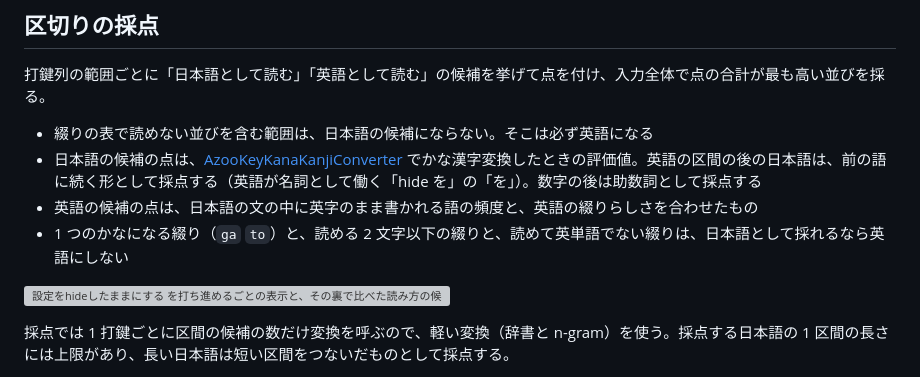
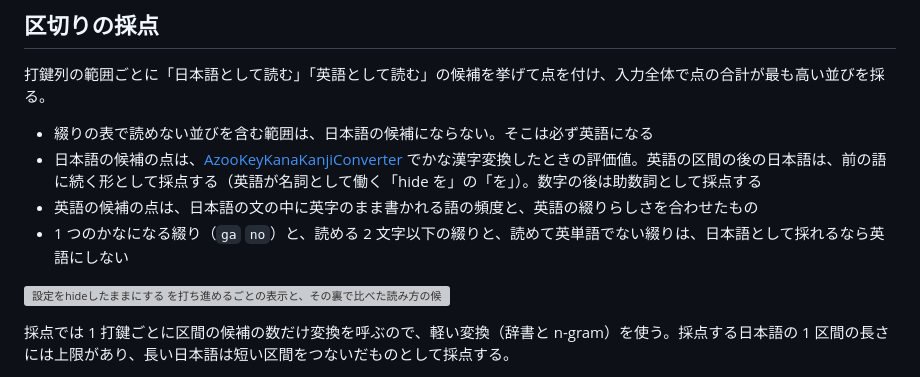
Before and after one commit to miyaoka/tugime, a Markdown page: docs/how-it-works.md, the part around the change. Rendered like a GitHub page; grey boxes are pictures that could not be loaded.

```diff
--- a/docs/how-it-works.md
+++ b/docs/how-it-works.md
@@ -14,7 +14,7 @@ tugime は打鍵のたびに、未確定の打鍵列の全体を次の順に処
 - 綴りの表で読めない並びを含む範囲は、日本語の候補にならない。そこは必ず英語になる
 - 日本語の候補の点は、[AzooKeyKanaKanjiConverter](https://github.com/azooKey/AzooKeyKanaKanjiConverter) でかな漢字変換したときの評価値。英語の区間の後の日本語は、前の語に続く形として採点する（英語が名詞として働く「hide を」の「を」）。数字の後は助数詞として採点する
 - 英語の候補の点は、日本語の文の中に英字のまま書かれる語の頻度と、英語の綴りらしさを合わせたもの
-- 1 つのかなになる綴り（`ga` `to`）と、読める 2 文字以下の綴りと、読めて英単語でない綴りは、日本語として採れるなら英語にしない
+- 1 つのかなになる綴り（`ga` `no`）と、読める 2 文字以下の綴りと、読めて英単語でない綴りは、日本語として採れるなら英語にしない
 
 ![設定をhideしたままにする を打ち進めるごとの表示と、その裏で比べた読み方の候補。打鍵列の範囲を日本語や英語として読む候補を挙げ、点の合計が最も高い並びを採る。hide は、打った直後は英語、続けて打つと日本語、最後の打鍵で英語に戻る](images/conversion.svg)
 
```
Also changed, not shown: docs/limitations.md (+1 -1 lines), docs/usage.md (+1 -1 lines).
